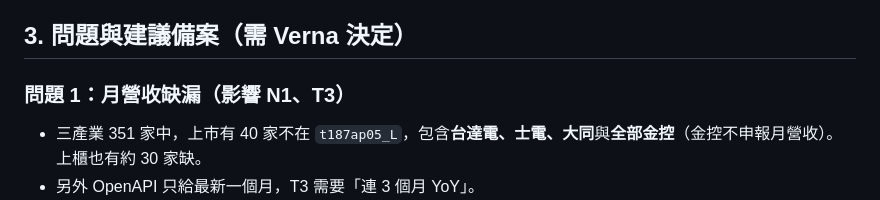
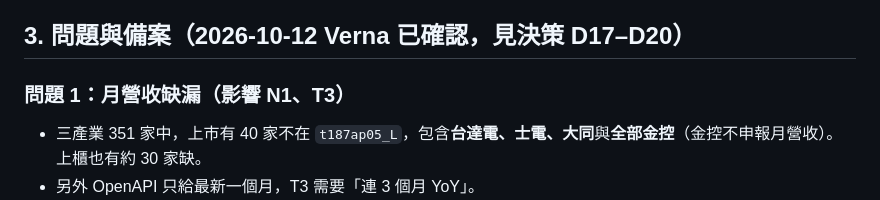
Before and after one commit to lindasu1021-work/cloudlens, a Markdown page: docs/phase0_results.md, the part around the change. Drawn GitHub-style.

Commit message:
phase0_results：標註備案已確認
Co-Authored-By: Claude Opus 5.5 <noreply@anthropic.com>

```diff
--- a/docs/phase0_results.md
+++ b/docs/phase0_results.md
@@ -58,7 +58,7 @@
 - ESG 資訊安全欄位：報告年度、公司代號、資訊外洩事件數量、與個資相關的資訊外洩事件占比、因資訊外洩事件而受影響的顧客數(人)。數量值有 **`N/A`（297 筆）**，要當「缺資料」而不是 0。
 - 主檔含董事長、發言人等個人姓名；依 spec **不得寫入 Sheets**，normalize 時直接丟棄。
 
-## 3. 問題與建議備案（需 Verna 決定）
+## 3. 問題與備案（2026-10-12 Verna 已確認，見決策 D17–D20）
 
 ### 問題 1：月營收缺漏（影響 N1、T3）
 - 三產業 351 家中，上市有 40 家不在 `t187ap05_L`，包含**台達電、士電、大同**與**全部金控**（金控不申報月營收）。上櫃也有約 30 家缺。
```
